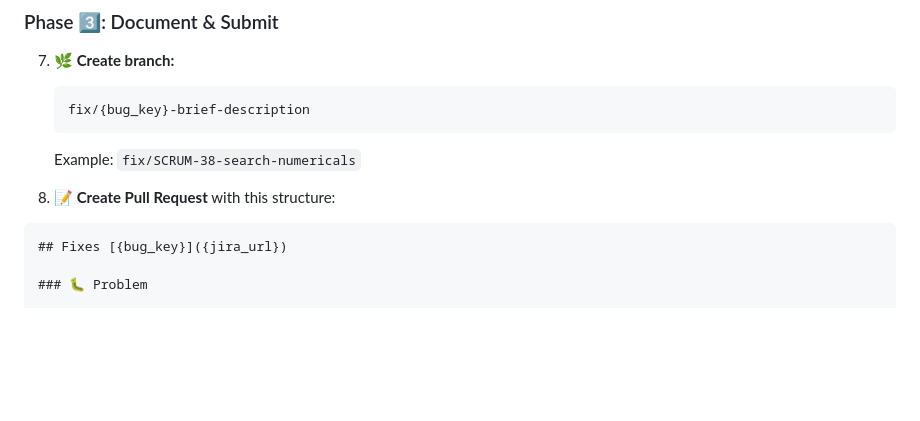
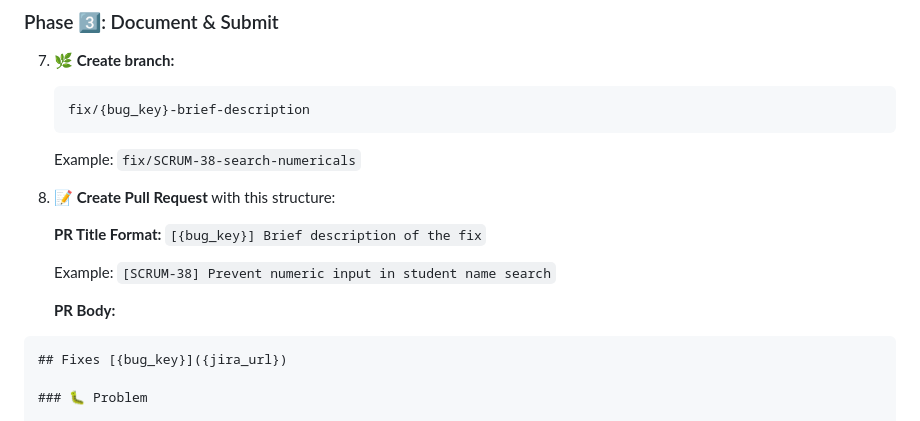
Before and after one commit to radheradhe-krishna/jira-github-integration, a Markdown page: .github/templates/issue_template.md, the part around the change. Drawn GitHub-style; blank space fills up the shorter version.

`````diff
--- a/.github/templates/issue_template.md
+++ b/.github/templates/issue_template.md
@@ -100,6 +100,12 @@ Analyze this Jira bug, reproduce it, and implement a minimal, tested fix.
    Example: `fix/SCRUM-38-search-numericals`
 
 8. **📝 Create Pull Request** with this structure:
+
+   **PR Title Format:** `[{bug_key}] Brief description of the fix`
+
+   Example: `[SCRUM-38] Prevent numeric input in student name search`
+
+   **PR Body:**
 
 ````markdown
 ## Fixes [{bug_key}]({jira_url})
`````
